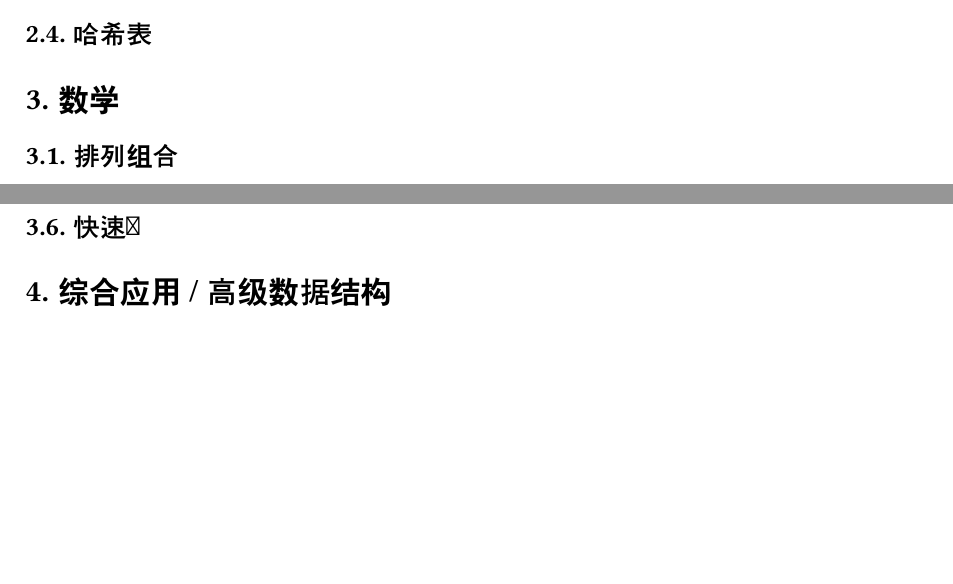
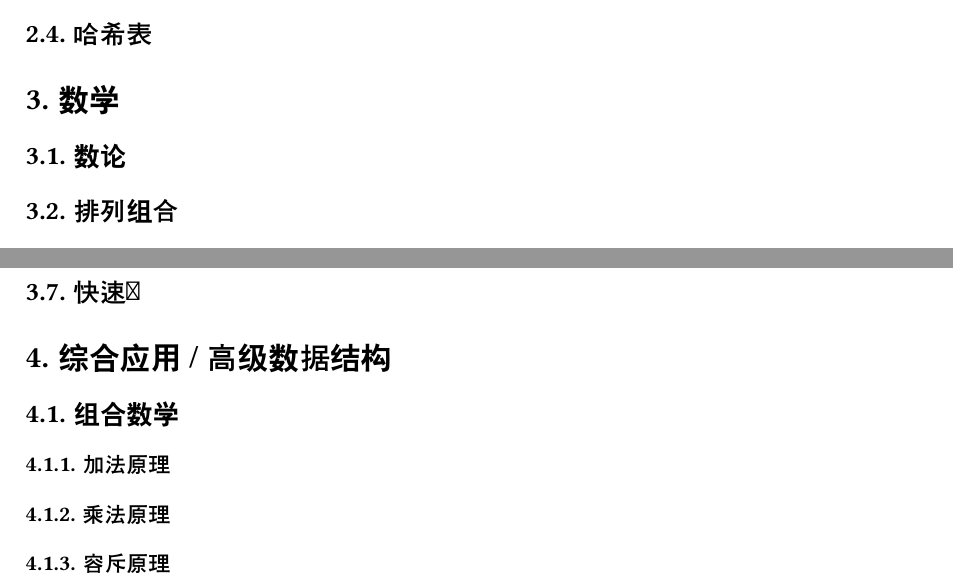
Before and after one commit to 354987135/rep, a Typst document (typ/algorithms.typ): two parts of pages 3 and 10 of 10 before the commit and two parts of pages 3 and 11 of 11 after it, joined at a grey line, cut so that both start at the same text, the shorter picture padded with empty space. Compiled offline with Typst 0.15; a missing font is replaced by an installed copy or a similar font.

Commit message:
Update algorithms.typ

```diff
--- a/typ/algorithms.typ
+++ b/typ/algorithms.typ
@@ -73,6 +73,7 @@ bfs
 ==== 带权图的最短路径
 == 哈希表
 = 数学
+== 数论
 == 排列组合
 == 素性检测
 == 判断回文数
@@ -428,3 +431,7 @@ struct BigInt {
 === 高精度浮点数
 == 快速幂
 = 综合应用 / 高级数据结构
+== 组合数学
+=== 加法原理
+=== 乘法原理
+=== 容斥原理
```
Also changed, not shown: typ/algorithms.typ (2 more changed lines).
